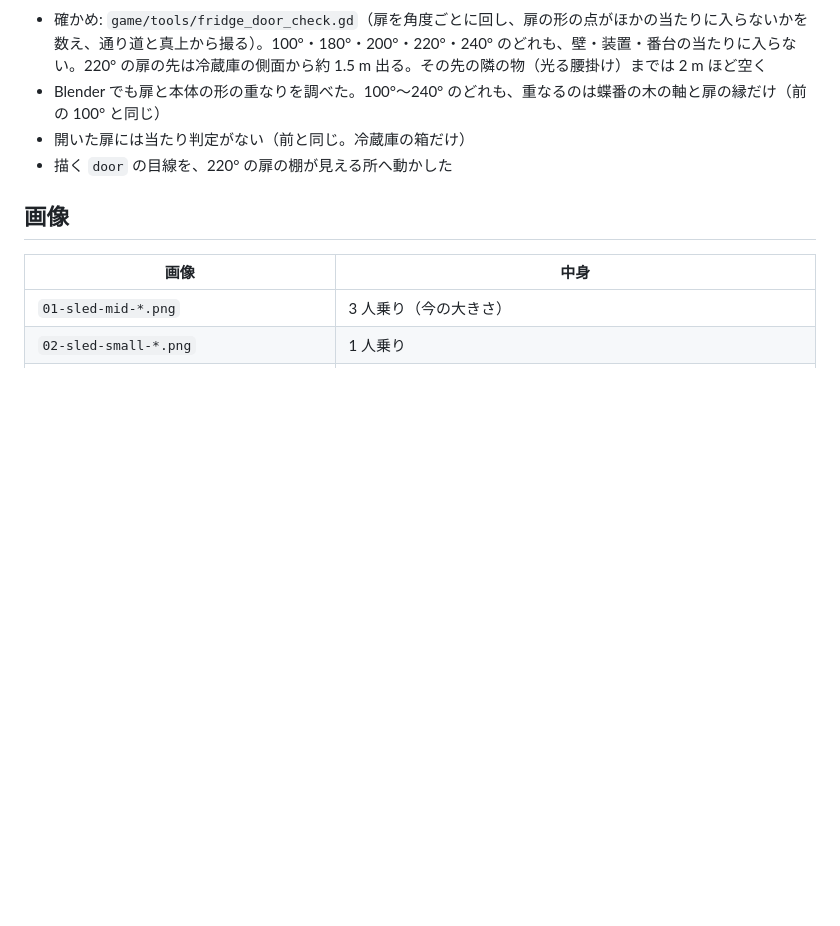
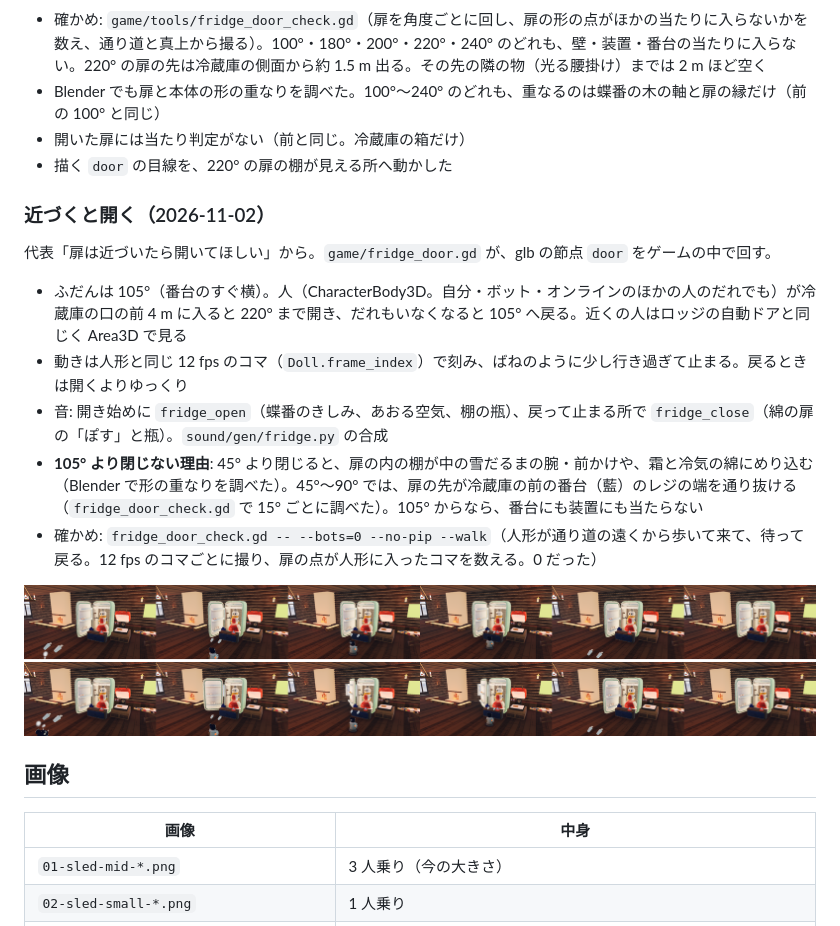
Before and after one commit to rigelpain/Lodge, a Markdown page: props/README.md, the part around the change. Drawn GitHub-style; pictures changed too: docs/shots/fridge-door-wide/04-walk-frames.png (added); blank space fills up the shorter version.

```diff
--- a/props/README.md
+++ b/props/README.md
@@ -409,6 +409,18 @@
 - 開いた扉には当たり判定がない（前と同じ。冷蔵庫の箱だけ）
 - 描く `door` の目線を、220° の扉の棚が見える所へ動かした
 
+### 近づくと開く（2026-11-02）
+
+代表「扉は近づいたら開いてほしい」から。`game/fridge_door.gd` が、glb の節点 `door` をゲームの中で回す。
+
+- ふだんは 105°（番台のすぐ横）。人（CharacterBody3D。自分・ボット・オンラインのほかの人のだれでも）が冷蔵庫の口の前 4 m に入ると 220° まで開き、だれもいなくなると 105° へ戻る。近くの人はロッジの自動ドアと同じく Area3D で見る
+- 動きは人形と同じ 12 fps のコマ（`Doll.frame_index`）で刻み、ばねのように少し行き過ぎて止まる。戻るときは開くよりゆっくり
+- 音: 開き始めに `fridge_open`（蝶番のきしみ、あおる空気、棚の瓶）、戻って止まる所で `fridge_close`（綿の扉の「ぽす」と瓶）。`sound/gen/fridge.py` の合成
+- **105° より閉じない理由**: 45° より閉じると、扉の内の棚が中の雪だるまの腕・前かけや、霜と冷気の綿にめり込む（Blender で形の重なりを調べた）。45°〜90° では、扉の先が冷蔵庫の前の番台（藍）のレジの端を通り抜ける（`fridge_door_check.gd` で 15° ごとに調べた）。105° からなら、番台にも装置にも当たらない
+- 確かめ: `fridge_door_check.gd -- --bots=0 --no-pip --walk`（人形が通り道の遠くから歩いて来て、待って戻る。12 fps のコマごとに撮り、扉の点が人形に入ったコマを数える。0 だった）
+
+![近づいて開く流れ（上が前の 100° のまま、下が近づくと開く扉）](../docs/shots/fridge-door-wide/04-walk-frames.png)
+
 ## 画像
 
 | 画像 | 中身 |
```
Also changed, not shown: 8 other files.
